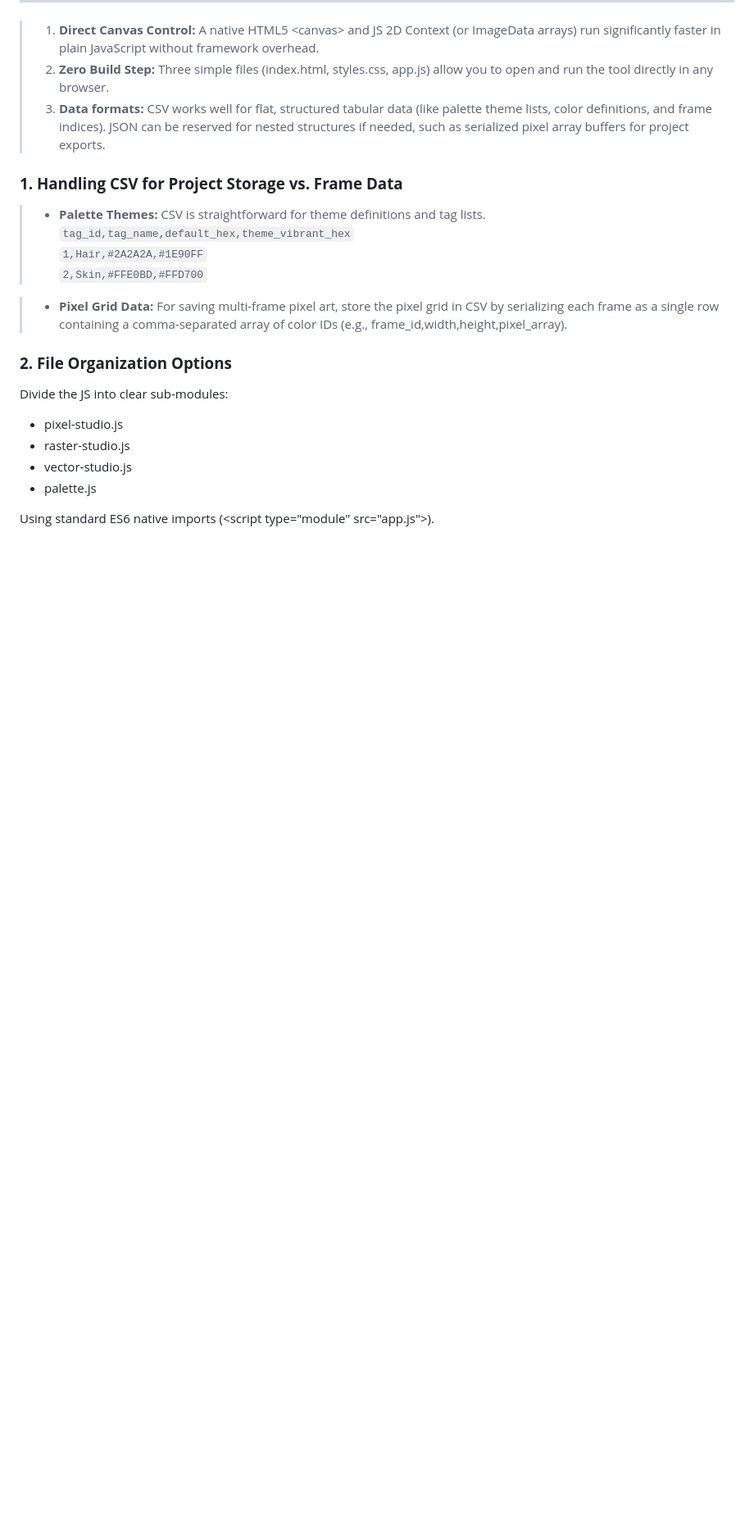
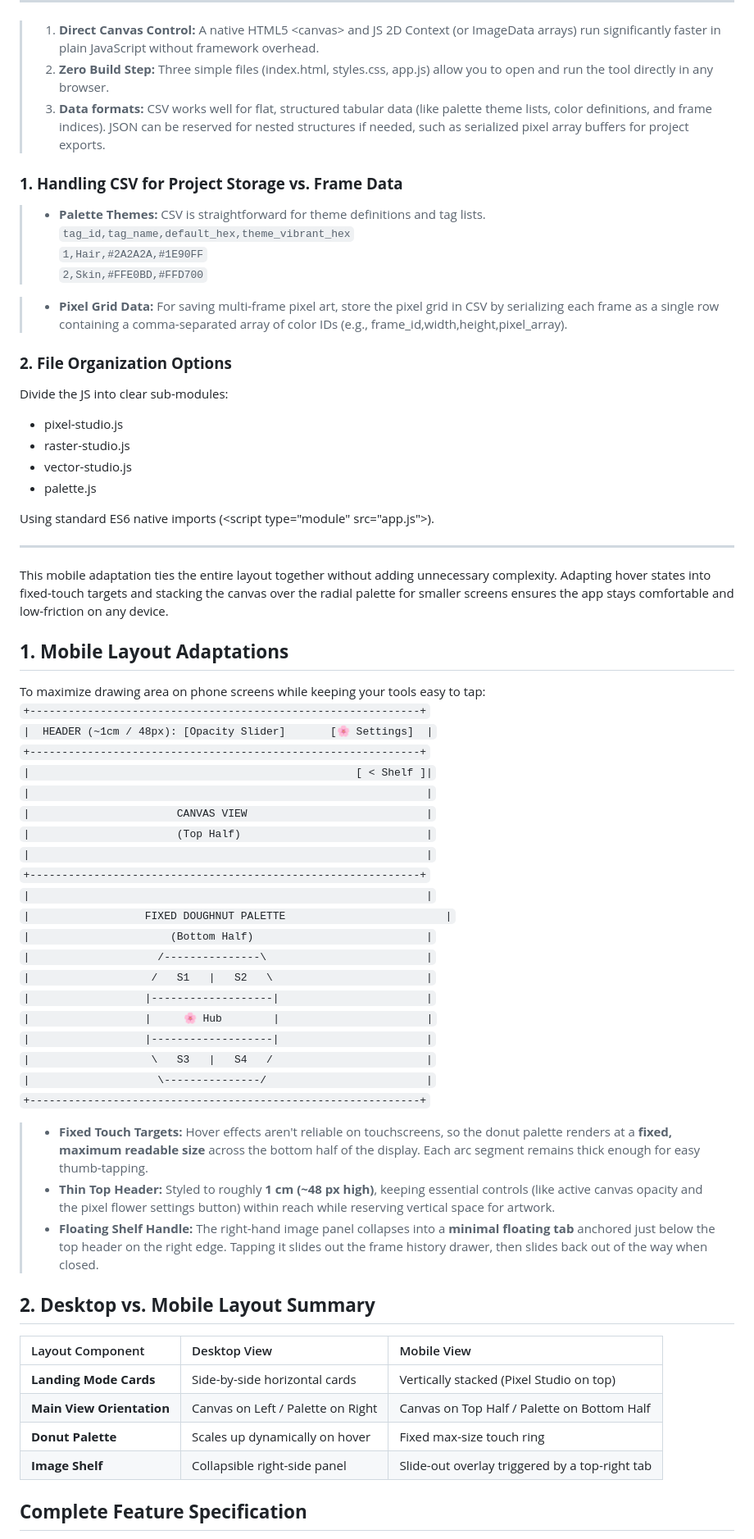
Before and after one commit to JanaLumi/PaletteArtStudio, a Markdown page: DesignDoc.md, the part around one of its changes. Shown at 82% size. GitHub-like rendering; blank space fills up the shorter version.

```diff
--- a/DesignDoc.md
+++ b/DesignDoc.md
@@ -148,3 +148,47 @@ Divide the JS into clear sub-modules:
 - palette.js
 
 Using standard ES6 native imports (\<script type="module" src="app.js"\>).
+
+- - -
+
+This mobile adaptation ties the entire layout together without adding unnecessary complexity. Adapting hover states into fixed-touch targets and stacking the canvas over the radial palette for smaller screens ensures the app stays comfortable and low-friction on any device.
+
+## **1\. Mobile Layout Adaptations**
+
+To maximize drawing area on phone screens while keeping your tools easy to tap:
+`+-------------------------------------------------------------+`
+`|  HEADER (~1cm / 48px): [Opacity Slider]       [🌸 Settings]  |`
+`+-------------------------------------------------------------+`
+`|                                                   [ < Shelf ]|`
+`|                                                              |`
+`|                       CANVAS VIEW                            |`
+`|                       (Top Half)                             |`
+`|                                                              |`
+`+-------------------------------------------------------------+`
+`|                                                              |`
+`|                  FIXED DOUGHNUT PALETTE                         |`
+`|                      (Bottom Half)                           |`
+`|                    /---------------\                         |`
+`|                   /   S1   |   S2   \                        |`
+`|                  |-------------------|                       |`
+`|                  |     🌸 Hub        |                       |`
+`|                  |-------------------|                       |`
+`|                   \   S3   |   S4   /                        |`
+`|                    \---------------/                         |`
+`+-------------------------------------------------------------+`
+
+> * **Fixed Touch Targets:** Hover effects aren't reliable on touchscreens, so the donut palette renders at a **fixed, maximum readable size** across the bottom half of the display. Each arc segment remains thick enough for easy thumb-tapping.
+> * **Thin Top Header:** Styled to roughly **1 cm (\~48 px high)**, keeping essential controls (like active canvas opacity and the pixel flower settings button) within reach while reserving vertical space for artwork.
+> * **Floating Shelf Handle:** The right-hand image panel collapses into a **minimal floating tab** anchored just below the top header on the right edge. Tapping it slides out the frame history drawer, then slides back out of the way when closed.
+
+## **2\. Desktop vs. Mobile Layout Summary**
+
+| Layout Component | Desktop View | Mobile View |
+| :---- | :---- | :---- |
+| **Landing Mode Cards** | Side-by-side horizontal cards | Vertically stacked (Pixel Studio on top) |
+| **Main View Orientation** | Canvas on Left / Palette on Right | Canvas on Top Half / Palette on Bottom Half |
+| **Donut Palette** | Scales up dynamically on hover | Fixed max-size touch ring |
+| **Image Shelf** | Collapsible right-side panel | Slide-out overlay triggered by a top-right tab |
+
+## **Complete Feature Specification**
+
```
Also changed, not shown: other parts of DesignDoc.md (+19 -0 lines).
